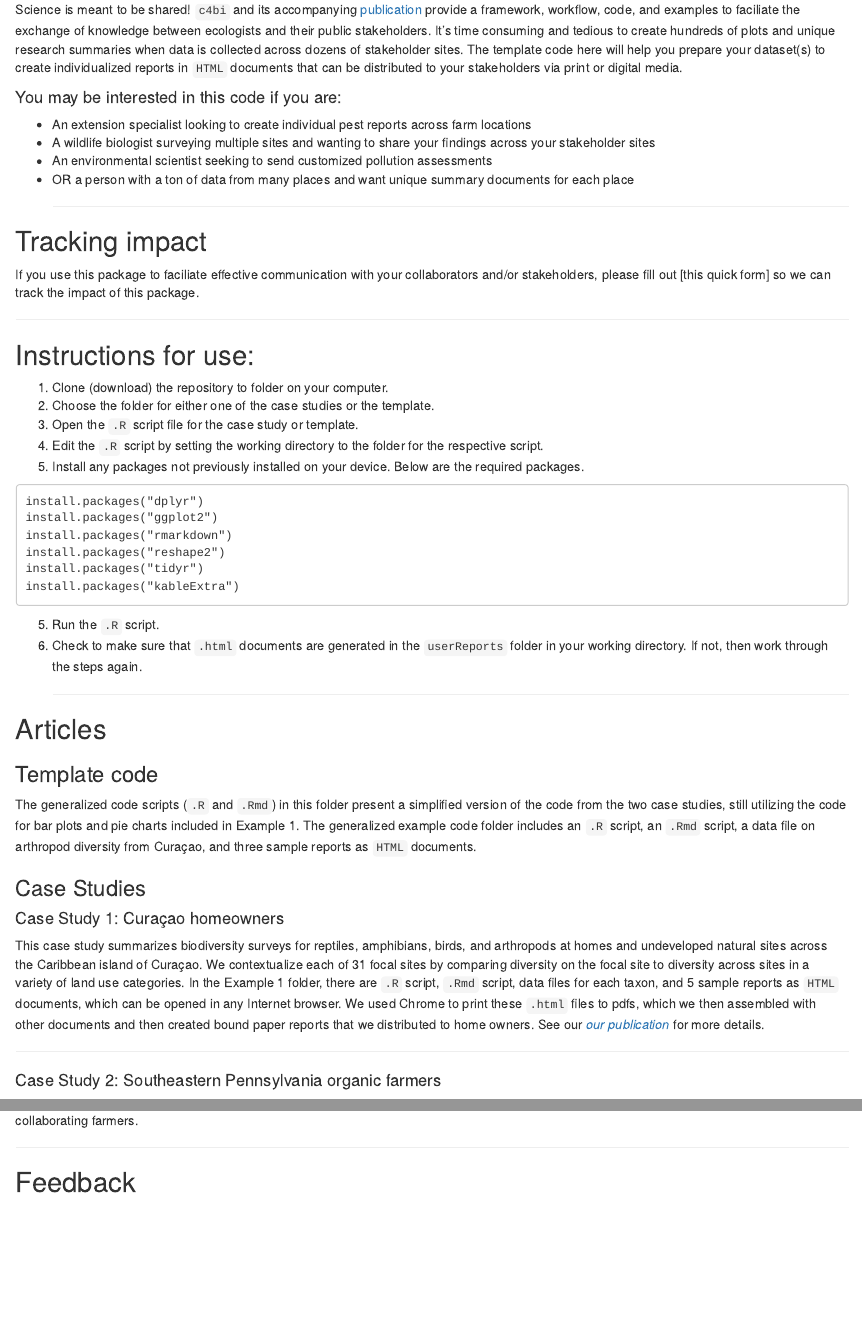
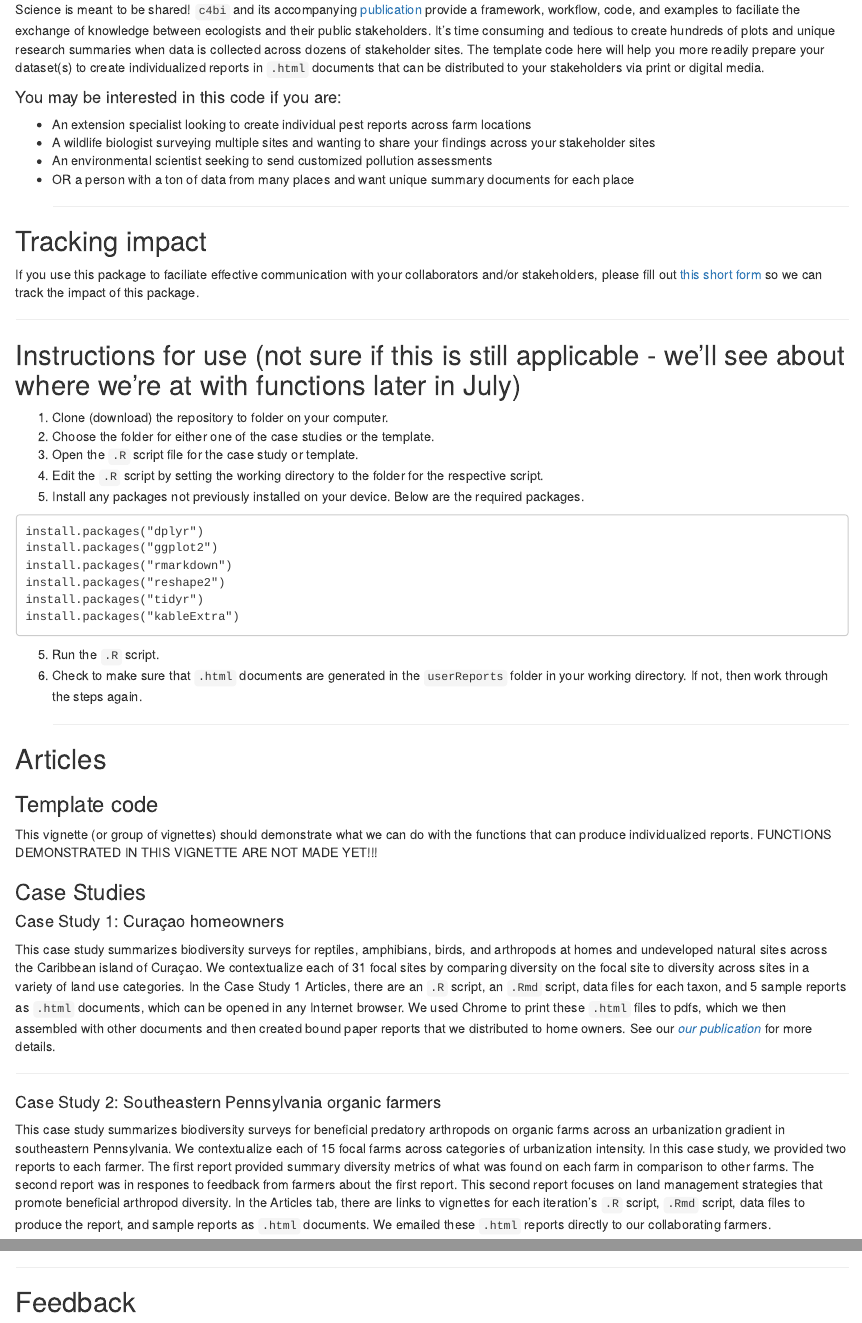
Before and after one commit to dbturner/c4bi, an R Markdown document (vignettes/c4bi.Rmd): the page in a window 1100 px wide, from 150 px down, and a second part further down, joined at a grey line. Rendered offline with R 4.5, knitr and Pandoc, with nearby package versions.

Commit message:
Major changes to the README and Get Started pages

```diff
--- a/vignettes/c4bi.Rmd
+++ b/vignettes/c4bi.Rmd
@@ -4,7 +4,7 @@ output: html_document
 ---
 ## Why code for broader impact?
 <br>
-Science is meant to be shared! `c4bi` and its accompanying [publication](#doi) provide a framework, workflow, code, and examples to faciliate the exchange of knowledge between ecologists and their public stakeholders. It's time consuming and tedious to create hundreds of plots and unique research summaries when data is collected across dozens of stakeholder sites. The template code here will help you prepare your dataset(s) to create individualized reports in `HTML` documents that can be distributed to your stakeholders via print or digital media.
+Science is meant to be shared! `c4bi` and its accompanying [publication](#doi) provide a framework, workflow, code, and examples to faciliate the exchange of knowledge between ecologists and their public stakeholders. It's time consuming and tedious to create hundreds of plots and unique research summaries when data is collected across dozens of stakeholder sites. The template code here will help you more readily prepare your dataset(s) to create individualized reports in `.html` documents that can be distributed to your stakeholders via print or digital media.
 
 #### You may be interested in this code if you are:
 - An extension specialist looking to create individual pest reports across farm locations
@@ -15,11 +15,11 @@ Science is meant to be shared! `c4bi` and its accompanying [publication](#doi) p
 
 ## Tracking impact
 
-If you use this package to faciliate effective communication with your collaborators and/or stakeholders, please fill out [this quick form] so we can track the impact of this package.
+If you use this package to faciliate effective communication with your collaborators and/or stakeholders, please fill out [this short form](#form) so we can track the impact of this package.
 
 <hr>
 
-## Instructions for use:
+## Instructions for use (not sure if this is still applicable - we'll see about where we're at with functions later in July)
 1. Clone (download) the repository to folder on your computer.
 2. Choose the folder for either one of the case studies or the template.
 2. Open the `.R` script file for the case study or template.
@@ -40,16 +40,16 @@ install.packages("kableExtra")
 
 ## Articles
 ### Template code
-The generalized code scripts (`.R` and `.Rmd`) in this folder present a simplified version of the code from the two case studies, still utilizing the code for bar plots and pie charts included in Example 1. The generalized example code folder includes an `.R` script, an `.Rmd` script, a data file on arthropod diversity from Curaçao, and three sample reports as `HTML` documents.
+This vignette (or group of vignettes) should demonstrate what we can do with the functions that can produce individualized reports. FUNCTIONS DEMONSTRATED IN THIS VIGNETTE ARE NOT MADE YET!!!
 
 
 ### Case Studies
 #### Case Study 1: Curaçao homeowners
-This case study summarizes biodiversity surveys for reptiles, amphibians, birds, and arthropods at homes and undeveloped natural sites across the Caribbean island of Curaçao. We contextualize each of 31 focal sites by comparing diversity on the focal site to diversity across sites in a variety of land use categories. In the Example 1 folder, there are `.R` script, `.Rmd` script, data files for each taxon, and 5 sample reports as `HTML` documents, which can be opened in any Internet browser. We used Chrome to print these `.html` files to pdfs, which we then assembled with other documents and then created bound paper reports that we distributed to home owners. See our [_our publication_](#citation) for more details.
+This case study summarizes biodiversity surveys for reptiles, amphibians, birds, and arthropods at homes and undeveloped natural sites across the Caribbean island of Curaçao. We contextualize each of 31 focal sites by comparing diversity on the focal site to diversity across sites in a variety of land use categories. In the Case Study 1 Articles, there are an `.R` script, an `.Rmd` script, data files for each taxon, and 5 sample reports as `.html` documents, which can be opened in any Internet browser. We used Chrome to print these `.html` files to pdfs, which we then assembled with other documents and then created bound paper reports that we distributed to home owners. See our [_our publication_](#citation) for more details.
 <hr>
 
 #### Case Study 2: Southeastern Pennsylvania organic farmers
-This case study summarizes biodiversity surveys for beneficial predatory arthropods on organic farms across an urbanization gradient in southeastern Pennsylvania. We contextualize each of 15 focal farms across categories of urbanization intensity. In this case study, we provided two reports to each farmer. The first report provided summary diversity metrics of what was found on each farm in comparison to other farms. The second report was in respones to feedback from farmers about the first report. This second report focuses on land management strategies that promote beneficial arthropod diversity. In the Example 2 folder there is a subfolder for each of the reports. In each subfolder is an `.R` script, an `.Rmd` script, data files to produce the report, and sample reports as `HTML` documents. We emailed these `HTML` reports directly to our collaborating farmers.
+This case study summarizes biodiversity surveys for beneficial predatory arthropods on organic farms across an urbanization gradient in southeastern Pennsylvania. We contextualize each of 15 focal farms across categories of urbanization intensity. In this case study, we provided two reports to each farmer. The first report provided summary diversity metrics of what was found on each farm in comparison to other farms. The second report was in respones to feedback from farmers about the first report. This second report focuses on land management strategies that promote beneficial arthropod diversity. In the Articles tab, there are links to vignettes for each iteration's `.R` script, `.Rmd` script, data files to produce the report, and sample reports as `.html` documents. We emailed these `.html` reports directly to our collaborating farmers.
 
 <hr>
 
```
Also changed, not shown: README.md, docs/pkgdown.yml, vignettes/c4bi.Rmd (1 more changed lines), 2 other files.
